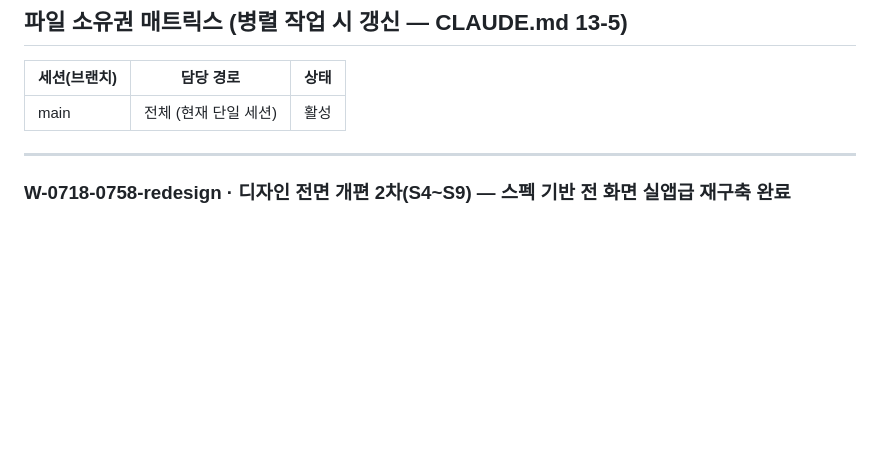
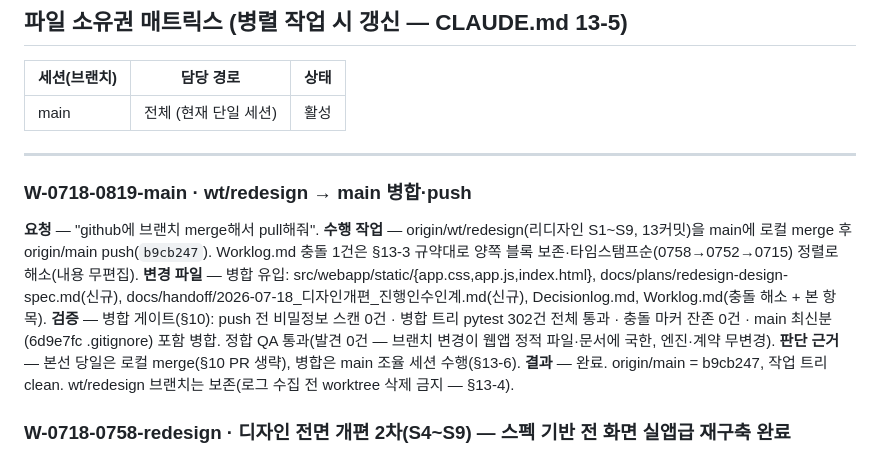
Before and after one commit to gorhkdwj/Main_Kakaopay-Securities_AX-Hackathon, a Markdown page: Worklog.md, the part around the change. GitHub-like rendering; blank space fills up the shorter version.

Commit message:
Worklog: W-0718-0819-main 병합 기록 추가
세션 슬러그: main

```diff
--- a/Worklog.md
+++ b/Worklog.md
@@ -14,6 +14,14 @@
 | main | 전체 (현재 단일 세션) | 활성 |
 
 ---
+
+### W-0718-0819-main · wt/redesign → main 병합·push
+**요청** — "github에 브랜치 merge해서 pull해줘".
+**수행 작업** — origin/wt/redesign(리디자인 S1~S9, 13커밋)을 main에 로컬 merge 후 origin/main push(`b9cb247`). Worklog.md 충돌 1건은 §13-3 규약대로 양쪽 블록 보존·타임스탬프순(0758→0752→0715) 정렬로 해소(내용 무편집).
+**변경 파일** — 병합 유입: src/webapp/static/{app.css,app.js,index.html}, docs/plans/redesign-design-spec.md(신규), docs/handoff/2026-07-18_디자인개편_진행인수인계.md(신규), Decisionlog.md, Worklog.md(충돌 해소 + 본 항목).
+**검증** — 병합 게이트(§10): push 전 비밀정보 스캔 0건 · 병합 트리 pytest 302건 전체 통과 · 충돌 마커 잔존 0건 · main 최신분(6d9e7fc .gitignore) 포함 병합. 정합 QA 통과(발견 0건 — 브랜치 변경이 웹앱 정적 파일·문서에 국한, 엔진·계약 무변경).
+**판단 근거** — 본선 당일은 로컬 merge(§10 PR 생략), 병합은 main 조율 세션 수행(§13-6).
+**결과** — 완료. origin/main = b9cb247, 작업 트리 clean. wt/redesign 브랜치는 보존(로그 수집 전 worktree 삭제 금지 — §13-4).
 
 ### W-0718-0758-redesign · 디자인 전면 개편 2차(S4~S9) — 스펙 기반 전 화면 실앱급 재구축 완료
 **요청** — 포트폴리오 전환 고지(해커톤 종료·공개 가능·실계좌만 비공개) + "시간 제한 없이 자율 연속 작업" 지시(D-0718-0720-redesign). 기준: 실앱 픽셀 복제 최우선·전 화면 재구축.
```
